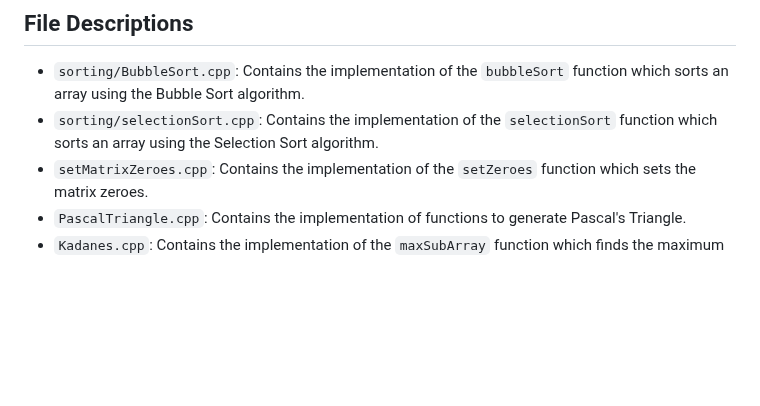
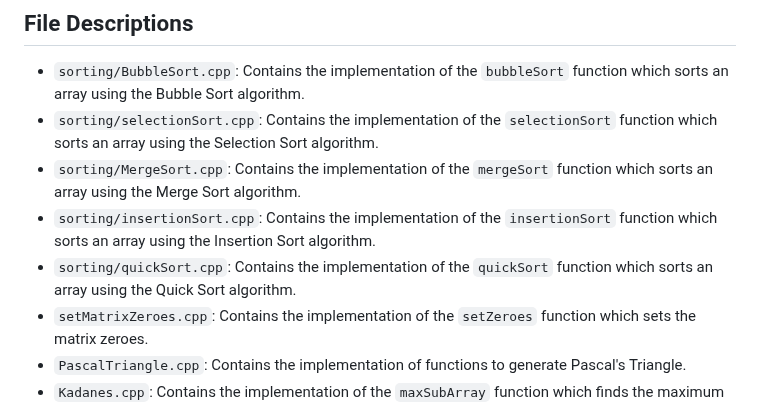
Before and after one commit to vipul-8840/Striver_SDE_Sheet, a Markdown page: README.md, the part around one of its changes. GitHub-like rendering; blank space fills up the shorter version.

```diff
--- a/README.md
+++ b/README.md
@@ -5,6 +5,9 @@ This project contains C++ implementations of various algorithms.
 ## File Descriptions
 - `sorting/BubbleSort.cpp`: Contains the implementation of the `bubbleSort` function which sorts an array using the Bubble Sort algorithm.
 - `sorting/selectionSort.cpp`: Contains the implementation of the `selectionSort` function which sorts an array using the Selection Sort algorithm.
+- `sorting/MergeSort.cpp`: Contains the implementation of the `mergeSort` function which sorts an array using the Merge Sort algorithm.
+- `sorting/insertionSort.cpp`: Contains the implementation of the `insertionSort` function which sorts an array using the Insertion Sort algorithm.
+- `sorting/quickSort.cpp`: Contains the implementation of the `quickSort` function which sorts an array using the Quick Sort algorithm.
 - `setMatrixZeroes.cpp`: Contains the implementation of the `setZeroes` function which sets the matrix zeroes.
 - `PascalTriangle.cpp`: Contains the implementation of functions to generate Pascal's Triangle.
 - `Kadanes.cpp`: Contains the implementation of the `maxSubArray` function which finds the maximum sum of a contiguous subarray.
```
Also changed, not shown: other parts of README.md (+46 -0 lines).
